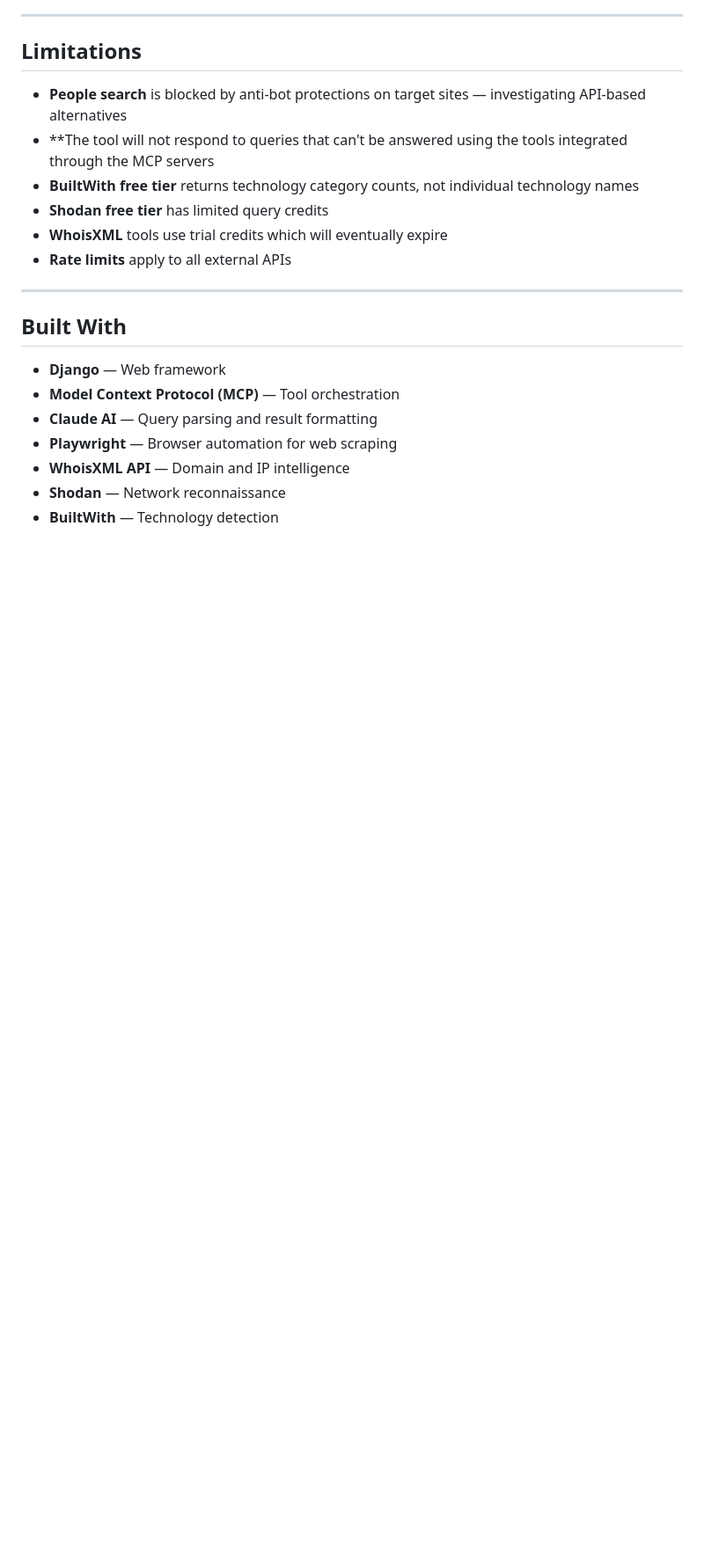
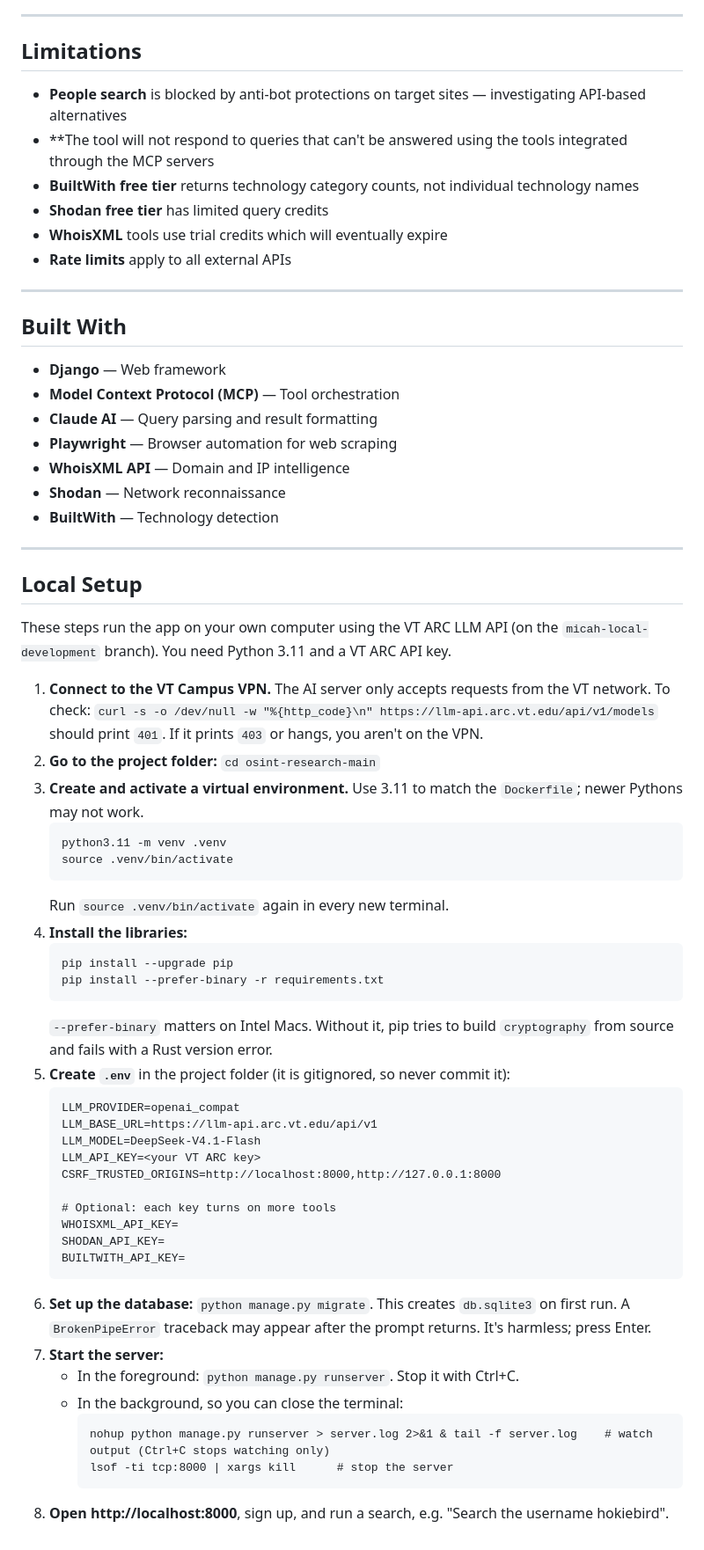
Before and after one commit to anmukhop/osint-research-main, a Markdown page: README.md, the part around the change. Shown at 88% size. Rendered like a GitHub page; blank space fills up the shorter version.

Commit message:
Add setup instructions to the readme for local development and testing.

````diff
--- a/README.md
+++ b/README.md
@@ -113,3 +113,47 @@ The platform connects to multiple intelligence servers via MCP:
 - **WhoisXML API** — Domain and IP intelligence
 - **Shodan** — Network reconnaissance
 - **BuiltWith** — Technology detection
+
+---
+
+## Local Setup
+
+These steps run the app on your own computer using the VT ARC LLM API (on the `micah-local-development` branch). You need Python 3.11 and a VT ARC API key.
+
+1. **Connect to the VT Campus VPN.** The AI server only accepts requests from the VT network. To check: `curl -s -o /dev/null -w "%{http_code}\n" https://llm-api.arc.vt.edu/api/v1/models` should print `401`. If it prints `403` or hangs, you aren't on the VPN.
+2. **Go to the project folder:** `cd osint-research-main`
+3. **Create and activate a virtual environment.** Use 3.11 to match the `Dockerfile`; newer Pythons may not work.
+   ```
+   python3.11 -m venv .venv
+   source .venv/bin/activate
+   ```
+   Run `source .venv/bin/activate` again in every new terminal.
+4. **Install the libraries:**
+   ```
+   pip install --upgrade pip
+   pip install --prefer-binary -r requirements.txt
+   ```
+   `--prefer-binary` matters on Intel Macs. Without it, pip tries to build `cryptography` from source and fails with a Rust version error.
+5. **Create `.env`** in the project folder (it is gitignored, so never commit it):
+   ```
+   LLM_PROVIDER=openai_compat
+   LLM_BASE_URL=https://llm-api.arc.vt.edu/api/v1
+   LLM_MODEL=DeepSeek-V4.1-Flash
+   LLM_API_KEY=<your VT ARC key>
+   CSRF_TRUSTED_ORIGINS=http://localhost:8000,http://127.0.0.1:8000
+
+   # Optional: each key turns on more tools
+   WHOISXML_API_KEY=
+   SHODAN_API_KEY=
+   BUILTWITH_API_KEY=
+   ```
+6. **Set up the database:** `python manage.py migrate`. This creates `db.sqlite3` on first run.
+   A `BrokenPipeError` traceback may appear after the prompt returns. It's harmless; press Enter.
+7. **Start the server:**
+   - In the foreground: `python manage.py runserver`. Stop it with Ctrl+C.
+   - In the background, so you can close the terminal:
+     ```
+     nohup python manage.py runserver > server.log 2>&1 & tail -f server.log    # watch output (Ctrl+C stops watching only)
+     lsof -ti tcp:8000 | xargs kill      # stop the server
+     ```
+8. **Open http://localhost:8000**, sign up, and run a search, e.g. "Search the username hokiebird".
````
